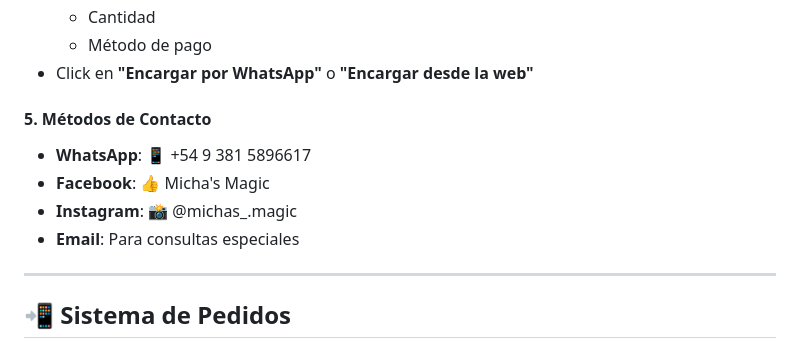
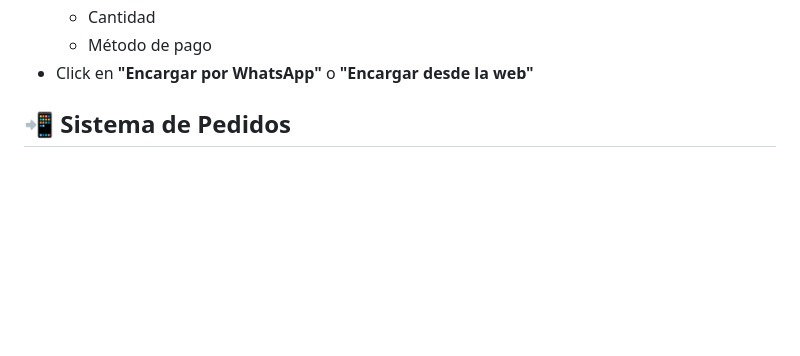
Before and after one commit to IvandevJaimes/Michas-Magic, a Markdown page: readme.md, the part around the change. Drawn GitHub-style; blank space fills up the shorter version.

Commit message:
Actualizo readme

```diff
--- a/readme.md
+++ b/readme.md
@@ -203,13 +203,6 @@ En el modal del producto:
   - Método de pago
 - Click en **"Encargar por WhatsApp"** o **"Encargar desde la web"**
 
-#### 5. Métodos de Contacto
-- **WhatsApp**: 📱 +54 9 381 5896617
-- **Facebook**: 👍 Micha's Magic
-- **Instagram**: 📸 @michas_.magic
-- **Email**: Para consultas especiales
-
----
 
 ## 📲 Sistema de Pedidos
 
```
